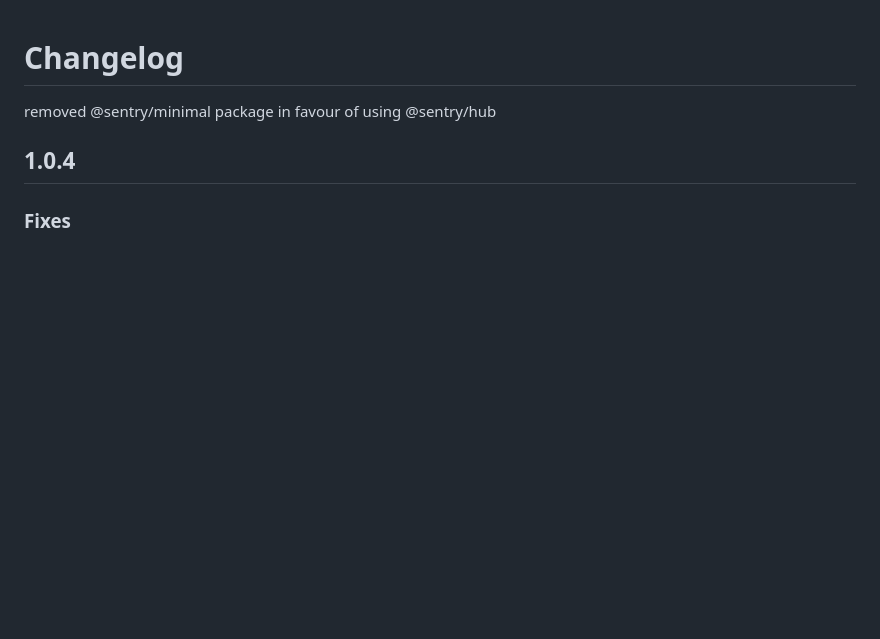
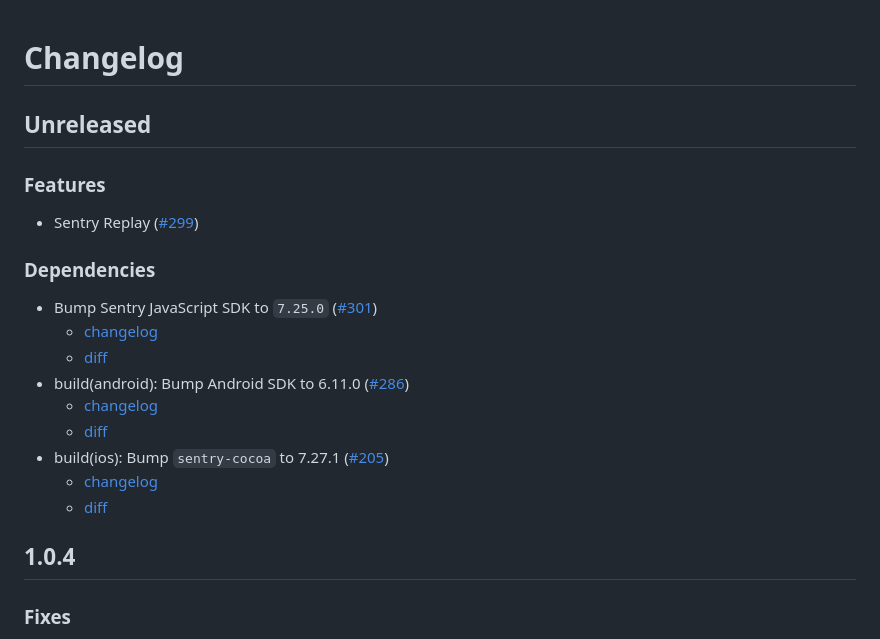
Before and after one commit to getsentry/sentry-cordova, a Markdown page: CHANGELOG.md, the part around the change. Drawn GitHub-style; blank space fills up the shorter version.

Commit message:
Add changelog

```diff
--- a/CHANGELOG.md
+++ b/CHANGELOG.md
@@ -1,6 +1,22 @@
 # Changelog
 
-removed @sentry/minimal package in favour of using @sentry/hub
+## Unreleased
+
+### Features
+
+- Sentry Replay ([#299](https://github.com/getsentry/sentry-cordova/pull/299))
+
+### Dependencies
+
+- Bump Sentry JavaScript SDK to `7.25.0` ([#301](https://github.com/getsentry/sentry-cordova/pull/299))
+  - [changelog](https://github.com/getsentry/sentry-javascript/releases/tag/7.25.0)
+  - [diff](https://github.com/getsentry/sentry-javascript/compare/6.1.0...7.25.0)
+- build(android): Bump Android SDK to 6.11.0 ([#286](https://github.com/getsentry/sentry-cordova/pull/299))
+  - [changelog](https://github.com/getsentry/sentry-java/releases/tag/6.11.0)
+  - [diff](https://github.com/getsentry/sentry-java/compare/6.4.1...6.11.0)
+- build(ios): Bump `sentry-cocoa` to 7.27.1 ([#205](https://github.com/getsentry/sentry-cordova/pull/299))
+  - [changelog](https://github.com/getsentry/sentry-cocoa/releases/tag/7.27.1)
+  - [diff](https://github.com/getsentry/sentry-cocoa/compare/6.2.1...7.27.1)
 
 ## 1.0.4
 
```
